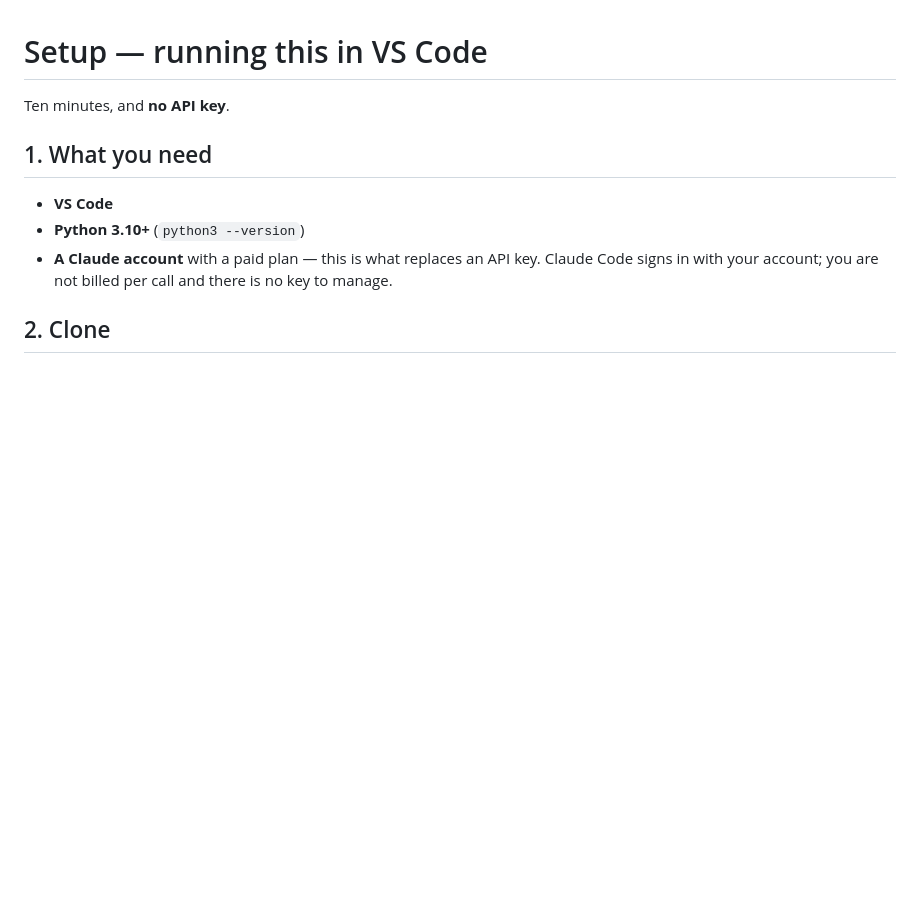
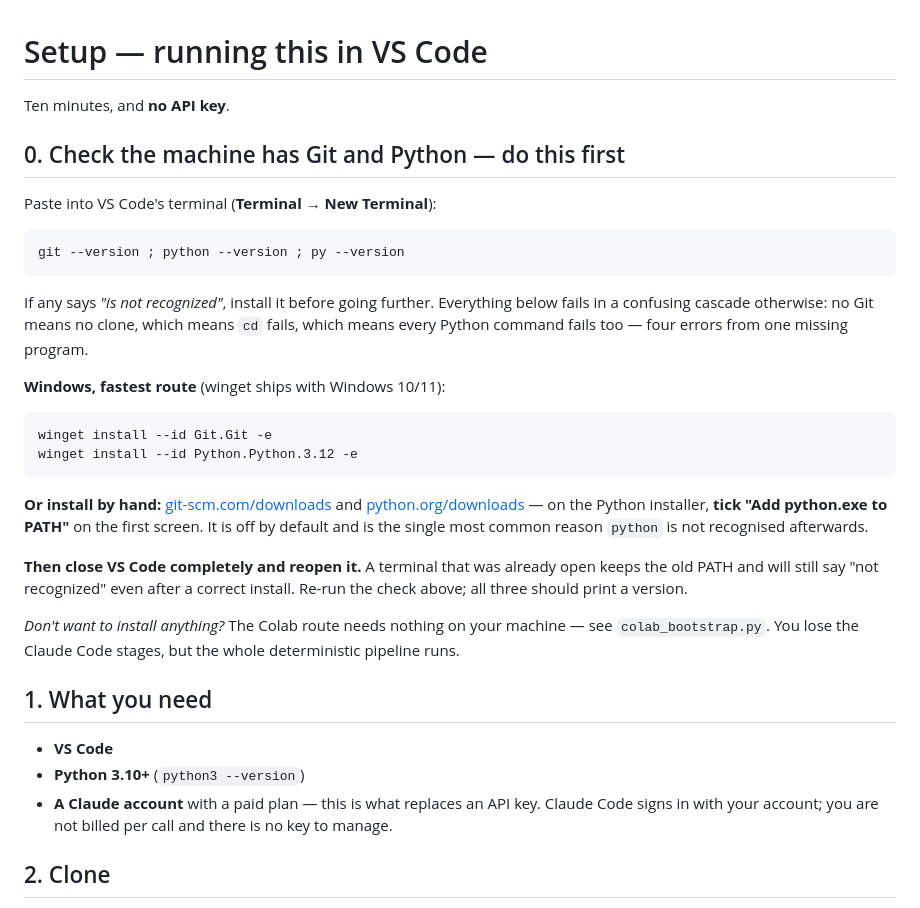
Before and after one commit to haixing281002/BACKTESTER, a Markdown page: SETUP.md, the part around the change. Drawn GitHub-style; blank space fills up the shorter version.

Commit message:
SETUP.md: check Git and Python before anything else
A machine with neither produces four cascading errors from one cause --
no git, so no clone, so cd fails, so both python commands fail. The real
problem is invisible under the noise.

Step 0 now verifies both up front, gives the winget one-liners, flags that
'Add python.exe to PATH' is off by default in the installer, and says to
restart VS Code afterwards since an open terminal keeps the stale PATH and
reports 'not recognized' even after a correct install.

Also points at the Colab route for anyone who would rather install nothing.

Co-Authored-By: Claude Opus 5 <noreply@anthropic.com>
Claude-Session: https://claude.ai/code/session_013KdZJSjxxZrGwMqMfFnk1H

````diff
--- a/SETUP.md
+++ b/SETUP.md
@@ -1,6 +1,39 @@
 # Setup — running this in VS Code
 
 Ten minutes, and **no API key**.
+
+## 0. Check the machine has Git and Python — do this first
+
+Paste into VS Code's terminal (**Terminal → New Terminal**):
+
+```powershell
+git --version ; python --version ; py --version
+```
+
+If any says *"is not recognized"*, install it before going further. Everything
+below fails in a confusing cascade otherwise: no Git means no clone, which means
+`cd` fails, which means every Python command fails too — four errors from one
+missing program.
+
+**Windows, fastest route** (winget ships with Windows 10/11):
+
+```powershell
+winget install --id Git.Git -e
+winget install --id Python.Python.3.12 -e
+```
+
+**Or install by hand:** [git-scm.com/downloads](https://git-scm.com/downloads) and
+[python.org/downloads](https://python.org/downloads) — on the Python installer,
+**tick "Add python.exe to PATH"** on the first screen. It is off by default and is
+the single most common reason `python` is not recognised afterwards.
+
+**Then close VS Code completely and reopen it.** A terminal that was already open
+keeps the old PATH and will still say "not recognized" even after a correct
+install. Re-run the check above; all three should print a version.
+
+*Don't want to install anything?* The Colab route needs nothing on your machine —
+see `colab_bootstrap.py`. You lose the Claude Code stages, but the whole
+deterministic pipeline runs.
 
 ## 1. What you need
 
````
